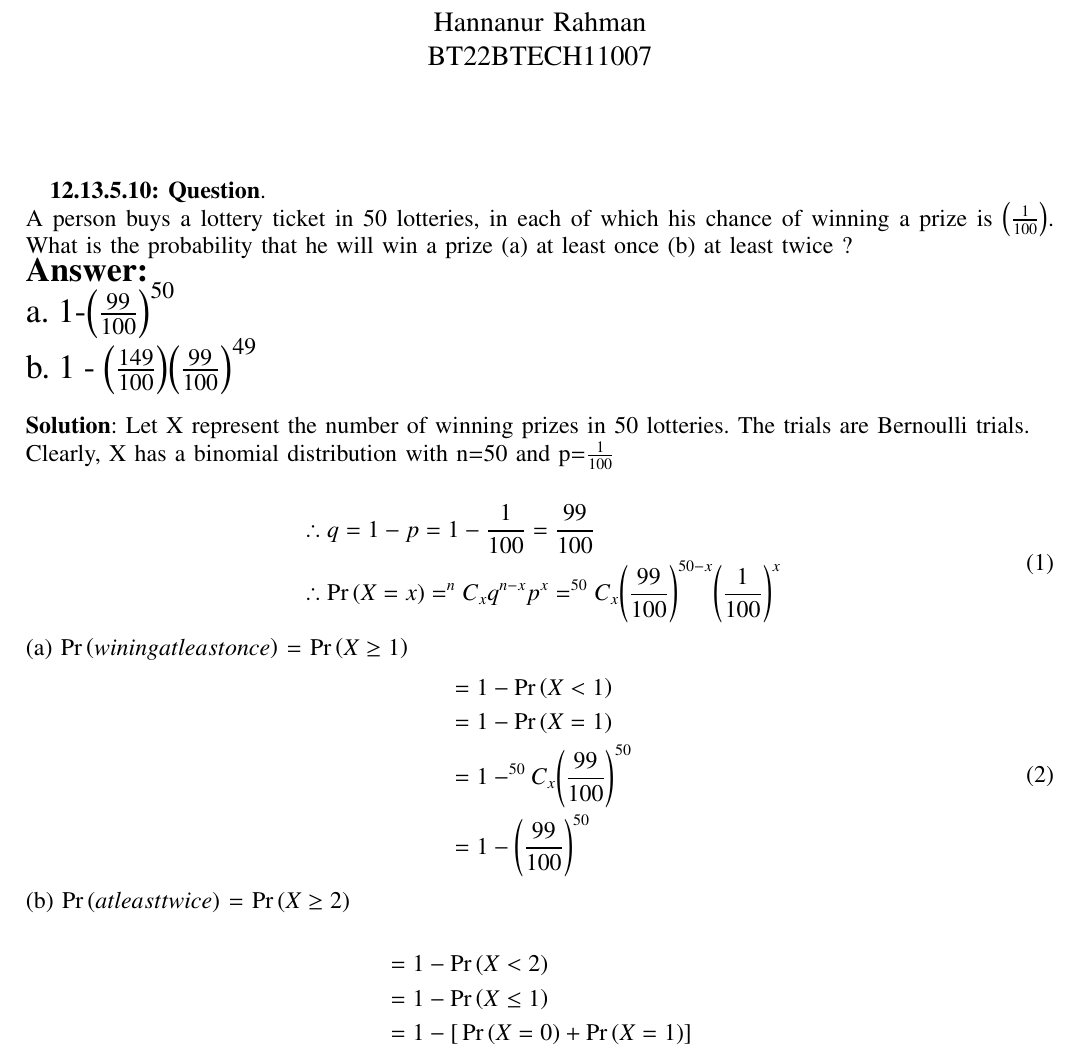
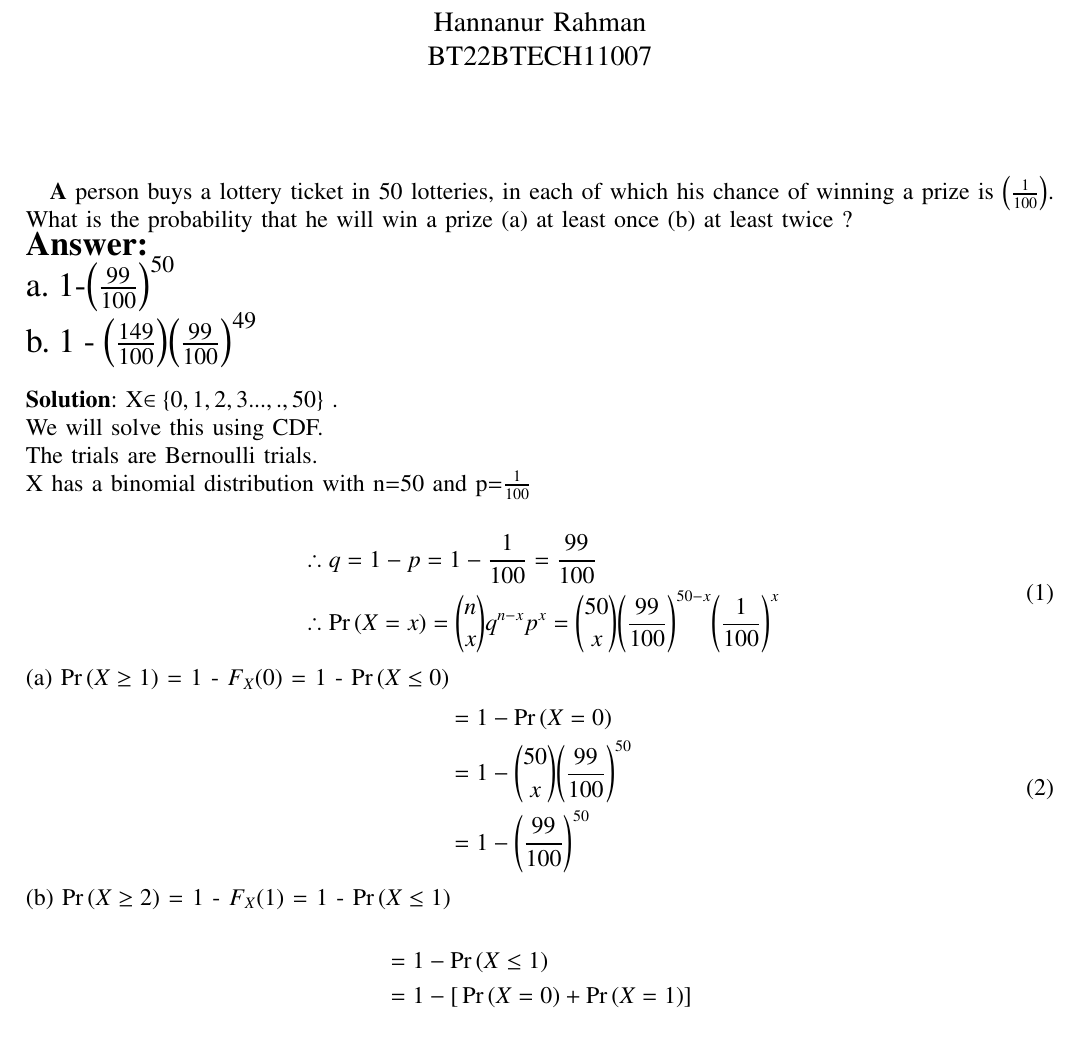
Before and after one commit to hannaofficial/AI1110, a LaTeX problem sheet (Assignment-1/main.tex): part of the page, cut so that both start at the same text. Compiled offline with pdfLaTeX.

Commit message:
Add files via upload

```diff
--- a/Assignment-1/main.tex
+++ b/Assignment-1/main.tex
@@ -257,7 +257,7 @@ columns=fullflexible
 % For peerreview papers, this IEEEtran command inserts a page break and
 % creates the second title. It will be ignored for other modes.
 %\IEEEpeerreviewmaketitle
-\textbf{12.13.5.10: Question}.\\A person buys a lottery ticket in 50 lotteries, in each of which his chance of winning a prize is {$\left(\frac{1}{100}\right)$}. What is the probability that he will win a prize
+\textbf{A} person buys a lottery ticket in 50 lotteries, in each of which his chance of winning a prize is {$\left(\frac{1}{100}\right)$}. What is the probability that he will win a prize
 (a) at least once
 (b) at least twice ? \\
 \begin{Large}
@@ -265,27 +265,26 @@ columns=fullflexible
 \\
 \end{Large}
 \textbf{Solution}:
-Let X represent the number of winning prizes in 50 lotteries. The trials are Bernoulli trials.\\Clearly, X has a binomial distribution with n=50 and p={$\frac{1}{100}$}\\
+X{$\in \{0,1,2,3...,.,50 \}$} .\\We will solve this using CDF.\\The trials are Bernoulli trials.\\X has a binomial distribution with n=50 and p={$\frac{1}{100}$}\\
 \begin{align}
 \begin{split}
    &\therefore q = 1 - p = 1 - {\frac{1}{100}} = {\frac{99}{100}} \\
-   & \therefore \pr{ X = x } = ^nC_xq^{n-x}p^x = ^{50}C_x{\left(\frac{99}{100}\right)^{50-x}}{\left(\frac{1}{100}\right)^x}
+   & \therefore \pr{ X = x } = \binom{n}{x}q^{n-x}p^x
+   = \binom{50}{x}{\left(\frac{99}{100}\right)^{50-x}}{\left(\frac{1}{100}\right)^x}
 \end{split}
 \end{align}
-(a) $\pr{ winingatleastonce }$ = $\pr{ X \ge 1 }$
+(a) $\pr{ X \ge 1 }$ = 1 - $F_X(0)$ = 1 - $\pr{ X \le 0 }$
 \begin{equation} \label{eq1}
 \begin{split}
- & = 1 - \pr{ X < 1 } \\
- & = 1 - \pr{ X = 1 } \\
- & = 1 - ^{50}C_x{\left(\frac{99}{100}\right)^{50}}\\
+ & = 1 - \pr{ X = 0 } \\
+ & = 1 - \binom{50}{x}{\left(\frac{99}{100}\right)^{50}}\\
  & = 1-{\left(\frac{99}{100}\right)^{50}}
 \end{split}
 \end{equation}
-(b) $\pr{atleasttwice}$ =  $\pr{ X \ge 2 }$
+(b)  $\pr{ X \ge 2 }$ = 1 - $F_X(1)$ = 1 - $\pr{ X \le 1 }$
 
 \begin{equation} \label{eq2}
 \begin{split}
- & = 1 - \pr{ X < 2 } \\
  & = 1 - \pr{ X \le 1 }\\
  & = 1 -[ \,\pr{ X = 0 } + \pr{ X = 1 }  ] \, \\
  & = 1 - \pr{ X = 0 }  -  \pr{ X = 1 }\\
```
Also changed, not shown: Assignment-1/main.pdf, 1 other file.
